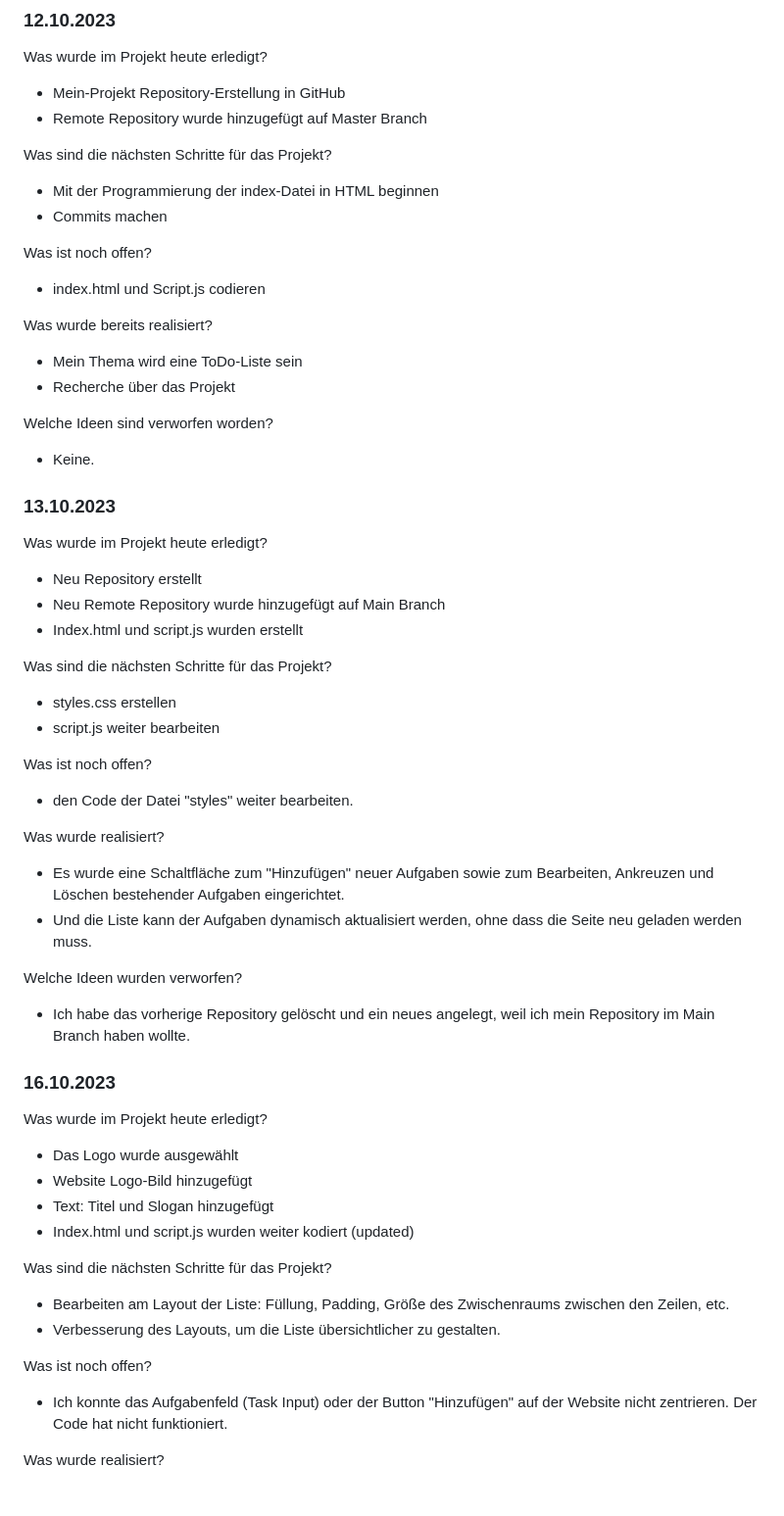
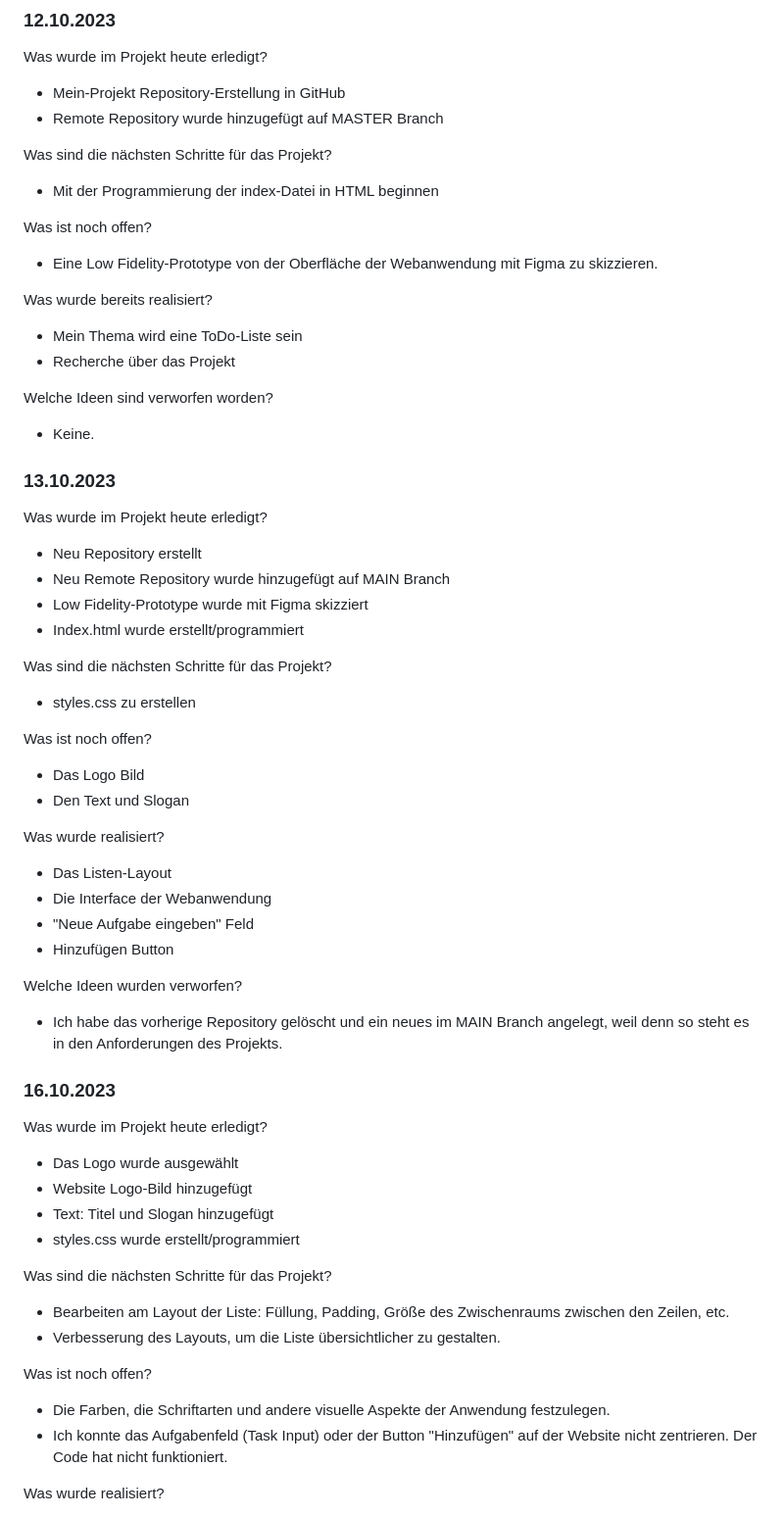
Before and after one commit to Carolaosilva/mein-projekt, a Markdown page: README.md, the part around one of its changes. Shown at 98% size. Rendered like a GitHub page.

```diff
--- a/README.md
+++ b/README.md
@@ -10,14 +10,13 @@ Anforderungen:
 ### 12.10.2023
 Was wurde im Projekt heute erledigt?
 - Mein-Projekt Repository-Erstellung in GitHub
-- Remote Repository wurde hinzugefügt auf Master Branch
+- Remote Repository wurde hinzugefügt auf MASTER Branch
 
 Was sind die nächsten Schritte für das Projekt?
 - Mit der Programmierung der index-Datei in HTML beginnen
-- Commits machen
 
 Was ist noch offen?
-- index.html und Script.js codieren
+- Eine Low Fidelity-Prototype von der Oberfläche der Webanwendung mit Figma zu skizzieren.
 
 Was wurde bereits realisiert?
 - Mein Thema wird eine ToDo-Liste sein
@@ -29,37 +28,40 @@ Welche Ideen sind verworfen worden?
 ### 13.10.2023
 Was wurde im Projekt heute erledigt?
 - Neu Repository erstellt
-- Neu Remote Repository wurde hinzugefügt auf Main Branch
-- Index.html und script.js wurden erstellt
+- Neu Remote Repository wurde hinzugefügt auf MAIN Branch
+- Low Fidelity-Prototype wurde mit Figma skizziert
+- Index.html wurde erstellt/programmiert
 
 Was sind die nächsten Schritte für das Projekt?
-- styles.css erstellen
-- script.js weiter bearbeiten
+- styles.css zu erstellen
 
 Was ist noch offen?
-- den Code der Datei "styles" weiter bearbeiten.
+- Das Logo Bild
+- Den Text und Slogan
 
 Was wurde realisiert?
-- Es wurde eine Schaltfläche zum "Hinzufügen" neuer Aufgaben sowie zum Bearbeiten, Ankreuzen und Löschen bestehender Aufgaben eingerichtet.
-- Und die Liste kann der Aufgaben dynamisch aktualisiert werden, ohne dass die Seite neu geladen werden muss.
+- Das Listen-Layout
+- Die Interface der Webanwendung
+- "Neue Aufgabe eingeben" Feld
+- Hinzufügen Button
 
 Welche Ideen wurden verworfen?
-- Ich habe das vorherige Repository gelöscht und ein neues angelegt, weil ich mein Repository im Main Branch haben wollte.
+- Ich habe das vorherige Repository gelöscht und ein neues im MAIN Branch angelegt, weil denn so steht es in den Anforderungen des Projekts.
 
 ### 16.10.2023
 Was wurde im Projekt heute erledigt?
 - Das Logo wurde ausgewählt
 - Website Logo-Bild hinzugefügt
 - Text: Titel und Slogan hinzugefügt
-- Index.html und script.js wurden weiter kodiert (updated)
+- styles.css wurde erstellt/programmiert
 
 Was sind die nächsten Schritte für das Projekt?
 - Bearbeiten am Layout der Liste: Füllung, Padding, Größe des Zwischenraums zwischen den Zeilen, etc.
 - Verbesserung des Layouts, um die Liste übersichtlicher zu gestalten.
 
 Was ist noch offen?
-- Ich konnte das Aufgabenfeld (Task Input) oder der Button "Hinzufügen" auf der Website nicht zentrieren.
-Der Code hat nicht funktioniert.
+- Die Farben, die Schriftarten und andere visuelle Aspekte der Anwendung festzulegen.
+- Ich konnte das Aufgabenfeld (Task Input) oder der Button "Hinzufügen" auf der Website nicht zentrieren. Der Code hat nicht funktioniert.
 
 Was wurde realisiert?
 - Text H2 zentrieren
```
Also changed, not shown: other parts of README.md (+12 -12 lines).
